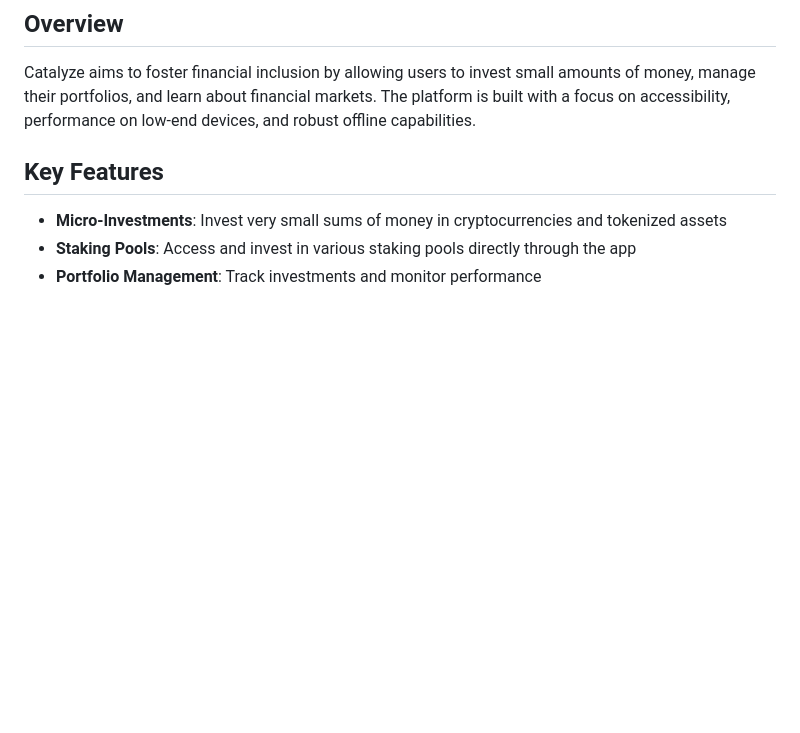
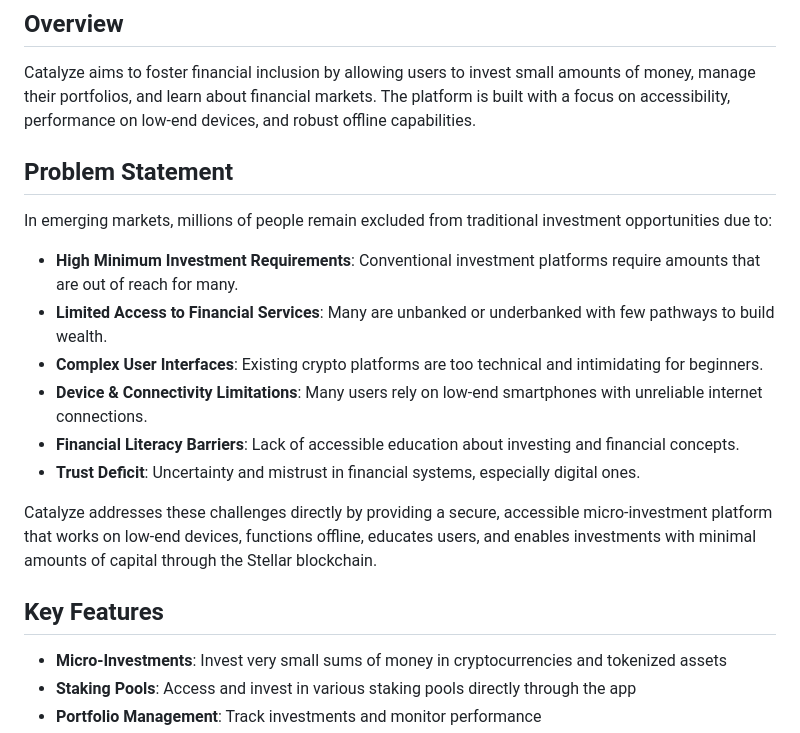
Before and after one commit to 0xNgoo/Catalyze, a Markdown page: README.md, the part around one of its changes. GitHub-like rendering; blank space fills up the shorter version.

```diff
--- a/README.md
+++ b/README.md
@@ -13,6 +13,29 @@ Catalyze aims to foster financial inclusion by allowing users to invest small
 amounts of money, manage their portfolios, and learn about financial markets.
 The platform is built with a focus on accessibility, performance on low-end
 devices, and robust offline capabilities.
+
+## Problem Statement
+
+In emerging markets, millions of people remain excluded from traditional
+investment opportunities due to:
+
+- **High Minimum Investment Requirements**: Conventional investment platforms
+  require amounts that are out of reach for many.
+- **Limited Access to Financial Services**: Many are unbanked or underbanked
+  with few pathways to build wealth.
+- **Complex User Interfaces**: Existing crypto platforms are too technical and
+  intimidating for beginners.
+- **Device & Connectivity Limitations**: Many users rely on low-end smartphones
+  with unreliable internet connections.
+- **Financial Literacy Barriers**: Lack of accessible education about investing
+  and financial concepts.
+- **Trust Deficit**: Uncertainty and mistrust in financial systems, especially
+  digital ones.
+
+Catalyze addresses these challenges directly by providing a secure, accessible
+micro-investment platform that works on low-end devices, functions offline,
+educates users, and enables investments with minimal amounts of capital through
+the Stellar blockchain.
 
 ## Key Features
 
```
Also changed, not shown: other parts of README.md (+2 -2 lines).
